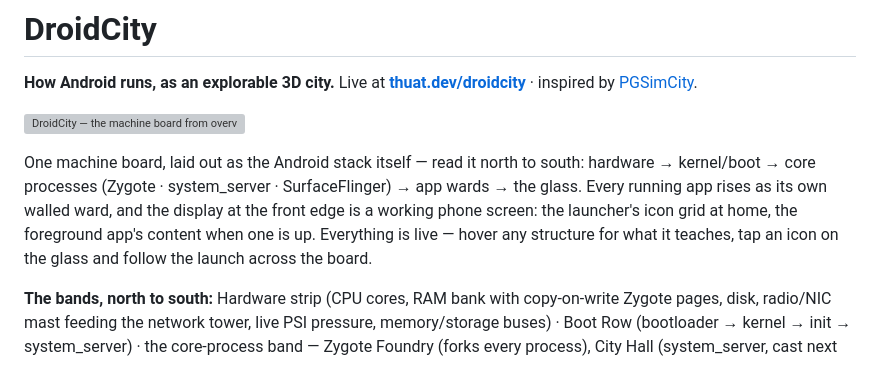
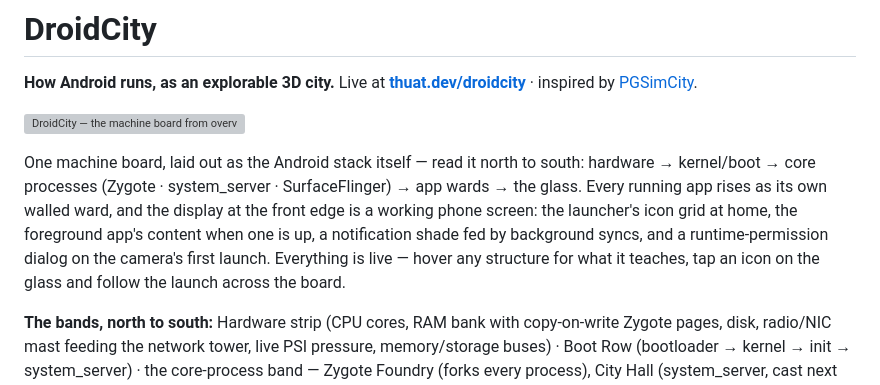
Before and after one commit to nthuat/droidcity, a Markdown page: README.md, the part around the change. Rendered like a GitHub page; grey boxes are pictures that could not be loaded.

Commit message:
docs: notifications + runtime permissions shipped; audit updated

```diff
--- a/README.md
+++ b/README.md
@@ -4,7 +4,7 @@
 
 [![DroidCity — the machine board from overview](docs/overview.jpg)](https://thuat.dev/droidcity/)
 
-One machine board, laid out as the Android stack itself — read it north to south: hardware → kernel/boot → core processes (Zygote · system_server · SurfaceFlinger) → app wards → the glass. Every running app rises as its own walled ward, and the display at the front edge is a working phone screen: the launcher's icon grid at home, the foreground app's content when one is up. Everything is live — hover any structure for what it teaches, tap an icon on the glass and follow the launch across the board.
+One machine board, laid out as the Android stack itself — read it north to south: hardware → kernel/boot → core processes (Zygote · system_server · SurfaceFlinger) → app wards → the glass. Every running app rises as its own walled ward, and the display at the front edge is a working phone screen: the launcher's icon grid at home, the foreground app's content when one is up, a notification shade fed by background syncs, and a runtime-permission dialog on the camera's first launch. Everything is live — hover any structure for what it teaches, tap an icon on the glass and follow the launch across the board.
 
 **The bands, north to south:** Hardware strip (CPU cores, RAM bank with copy-on-write Zygote pages, disk, radio/NIC mast feeding the network tower, live PSI pressure, memory/storage buses) · Boot Row (bootloader → kernel → init → system_server) · the core-process band — Zygote Foundry (forks every process), City Hall (system_server, cast next door and residing next door: ActivityManager approves launches and writes oom_adj, WindowManager owns the starting window, PackageManager resolves Intents — every Binder road from the wards is a short straight hop down to this band), and SurfaceFlinger (compositor — every frame's last stop before glass) · the app-ward band — apps literally sit on top of the framework · Network Tower at the radio edge (DNS → connect → TLS → TTFB → download, retries with backoff, pooled connections skip the handshakes) · and the Glass at the front: a working phone screen (launcher icon grid → tap → app content) with the launcher process shed beside it.
 
```
Also changed, not shown: docs/android-flow-reference.md (+2 -2 lines).
